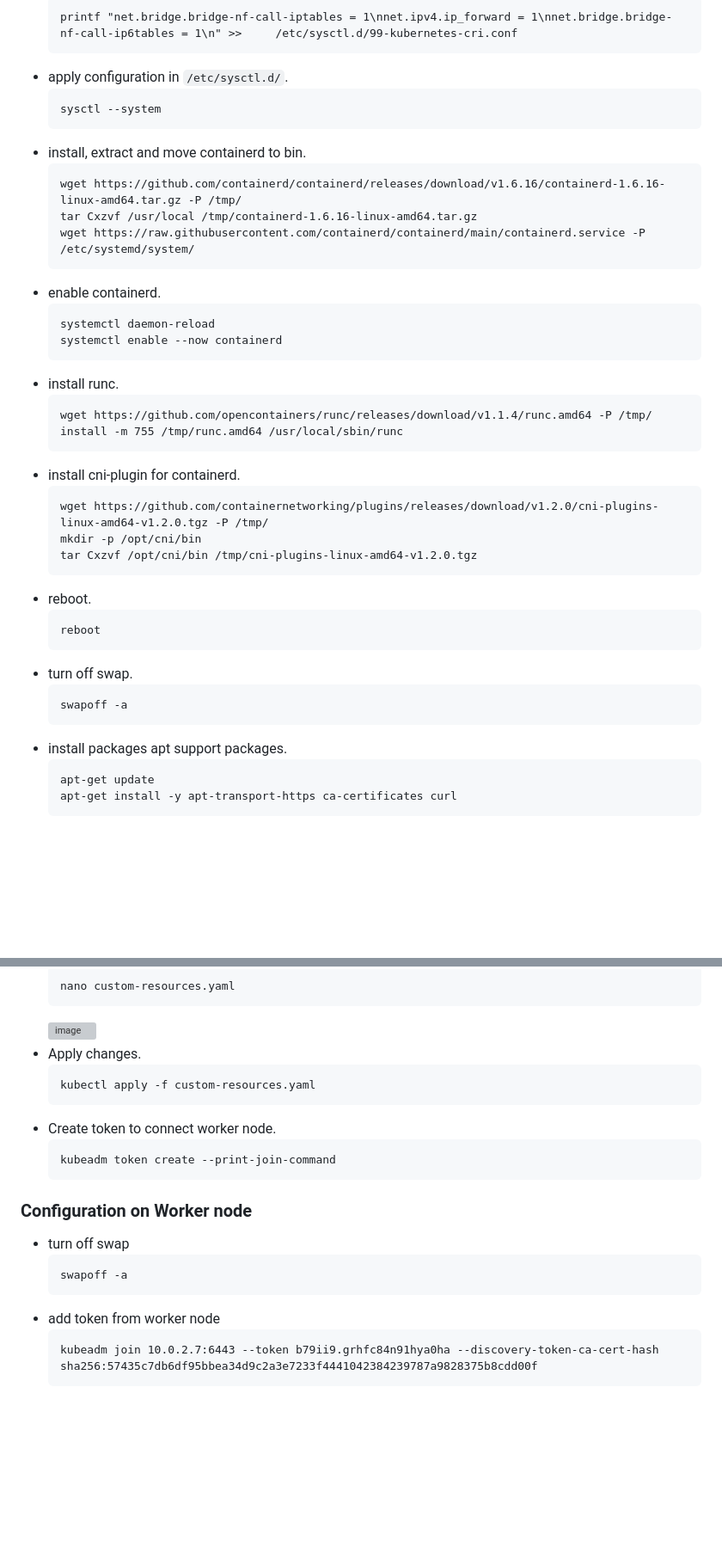
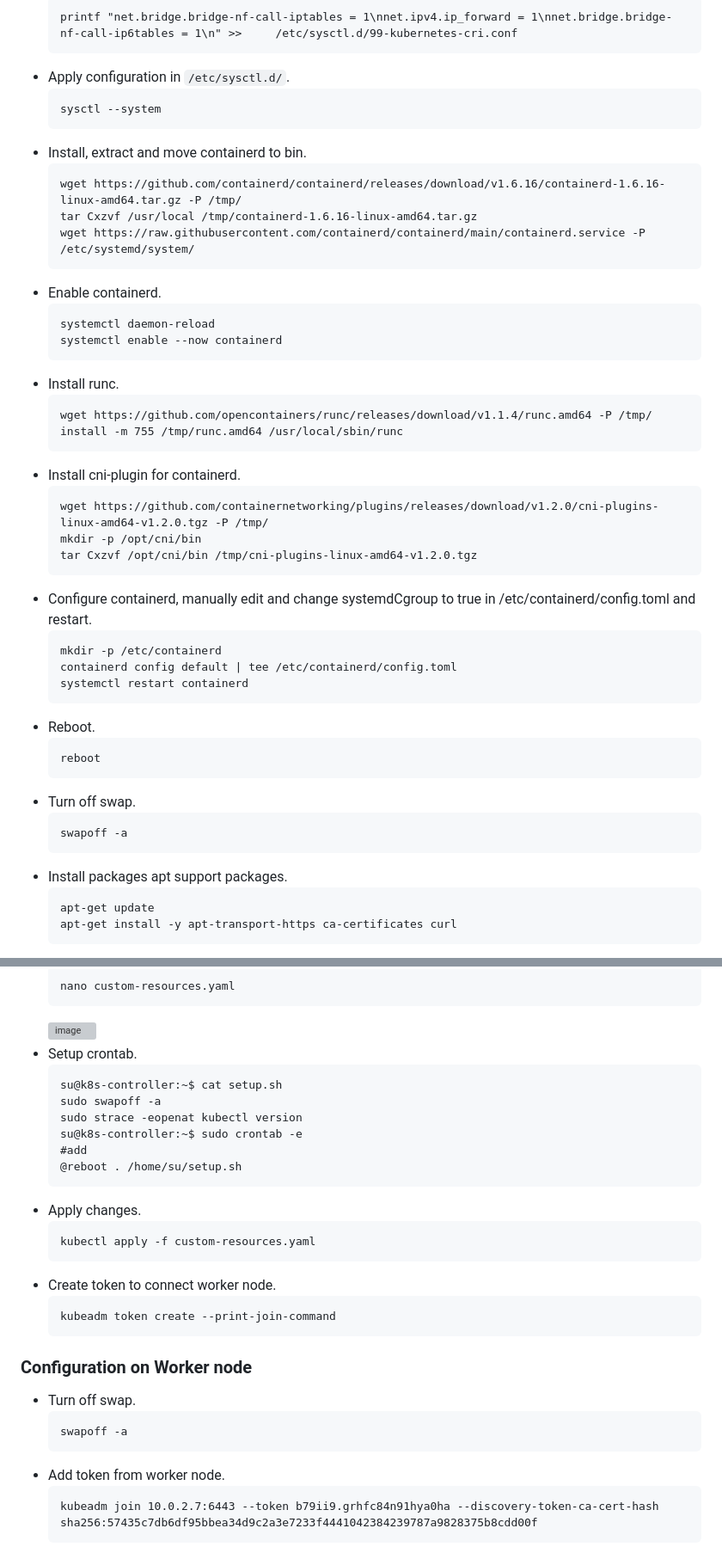
Before and after one commit to suppi147/NT114.O11.ATCL-Information-Security-Specialization-Project, a Markdown page: setup/README.md, 2 parts joined by grey strips. Shown: that part at 86% size. Rendered like a GitHub page; blank space fills up the shorter version; grey boxes are pictures that could not be loaded.

````diff
--- a/setup/README.md
+++ b/setup/README.md
@@ -27,41 +27,47 @@
   ```
   printf "net.bridge.bridge-nf-call-iptables = 1\nnet.ipv4.ip_forward = 1\nnet.bridge.bridge-nf-call-ip6tables = 1\n" >>     /etc/sysctl.d/99-kubernetes-cri.conf
   ```
-- apply configuration in `/etc/sysctl.d/`.
+- Apply configuration in `/etc/sysctl.d/`.
   ```
   sysctl --system
   ```
-- install, extract and move containerd to bin.
+- Install, extract and move containerd to bin.
   ```
   wget https://github.com/containerd/containerd/releases/download/v1.6.16/containerd-1.6.16-linux-amd64.tar.gz -P /tmp/
   tar Cxzvf /usr/local /tmp/containerd-1.6.16-linux-amd64.tar.gz
   wget https://raw.githubusercontent.com/containerd/containerd/main/containerd.service -P /etc/systemd/system/
   ```
-- enable containerd.
+- Enable containerd.
   ```
   systemctl daemon-reload
   systemctl enable --now containerd
   ```
-- install runc.
+- Install runc.
   ```
   wget https://github.com/opencontainers/runc/releases/download/v1.1.4/runc.amd64 -P /tmp/
   install -m 755 /tmp/runc.amd64 /usr/local/sbin/runc
   ```
-- install cni-plugin for containerd.
+- Install cni-plugin for containerd.
   ```
   wget https://github.com/containernetworking/plugins/releases/download/v1.2.0/cni-plugins-linux-amd64-v1.2.0.tgz -P /tmp/
   mkdir -p /opt/cni/bin
   tar Cxzvf /opt/cni/bin /tmp/cni-plugins-linux-amd64-v1.2.0.tgz
   ```
-- reboot.
+- Configure containerd, manually edit and change systemdCgroup to true in /etc/containerd/config.toml and restart.
+  ```
+  mkdir -p /etc/containerd
+  containerd config default | tee /etc/containerd/config.toml
+  systemctl restart containerd
+  ```
+- Reboot.
   ```
   reboot
   ```
-- turn off swap.
+- Turn off swap.
   ```
   swapoff -a
   ```
-- install packages apt support packages.
+- Install packages apt support packages.
   ```
   apt-get update
   apt-get install -y apt-transport-https ca-certificates curl
@@ -108,6 +114,15 @@
   nano custom-resources.yaml
   ```
   ![image](https://github.com/suppi147/NT114.O11.ATCL-Information-Security-Specialization-Project/assets/97881547/92b46b21-6332-4e74-bc1b-3c4ec43c2e48)
+- Setup crontab.
+  ```
+  su@k8s-controller:~$ cat setup.sh
+  sudo swapoff -a
+  sudo strace -eopenat kubectl version
+  su@k8s-controller:~$ sudo crontab -e
+  #add
+  @reboot . /home/su/setup.sh
+  ```
 - Apply changes.
   ```
   kubectl apply -f custom-resources.yaml
@@ -117,11 +132,11 @@
   kubeadm token create --print-join-command
   ```
 ### Configuration on Worker node
-- turn off swap
+- Turn off swap.
   ```
   swapoff -a
   ```
-- add token from worker node
+- Add token from worker node.
   ```
   kubeadm join 10.0.2.7:6443 --token b79ii9.grhfc84n91hya0ha --discovery-token-ca-cert-hash sha256:57435c7db6df95bbea34d9c2a3e7233f4441042384239787a9828375b8cdd00f
   ```
````
Also changed, not shown: other parts of setup/README.md (+7 -5 lines).
